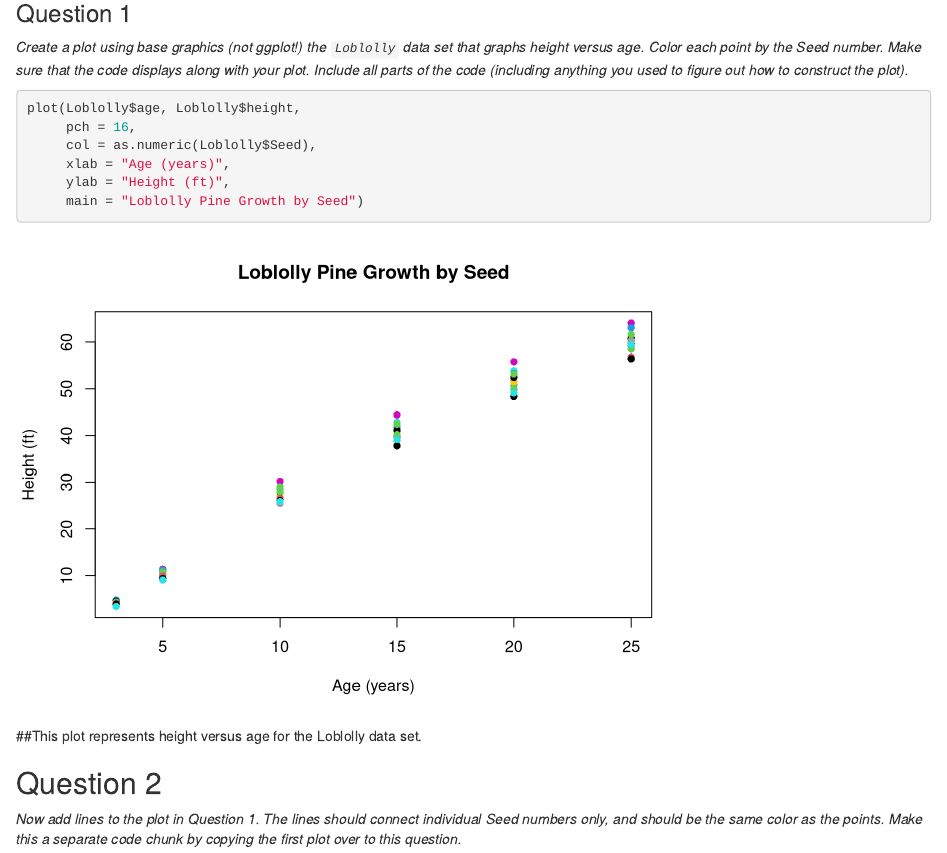
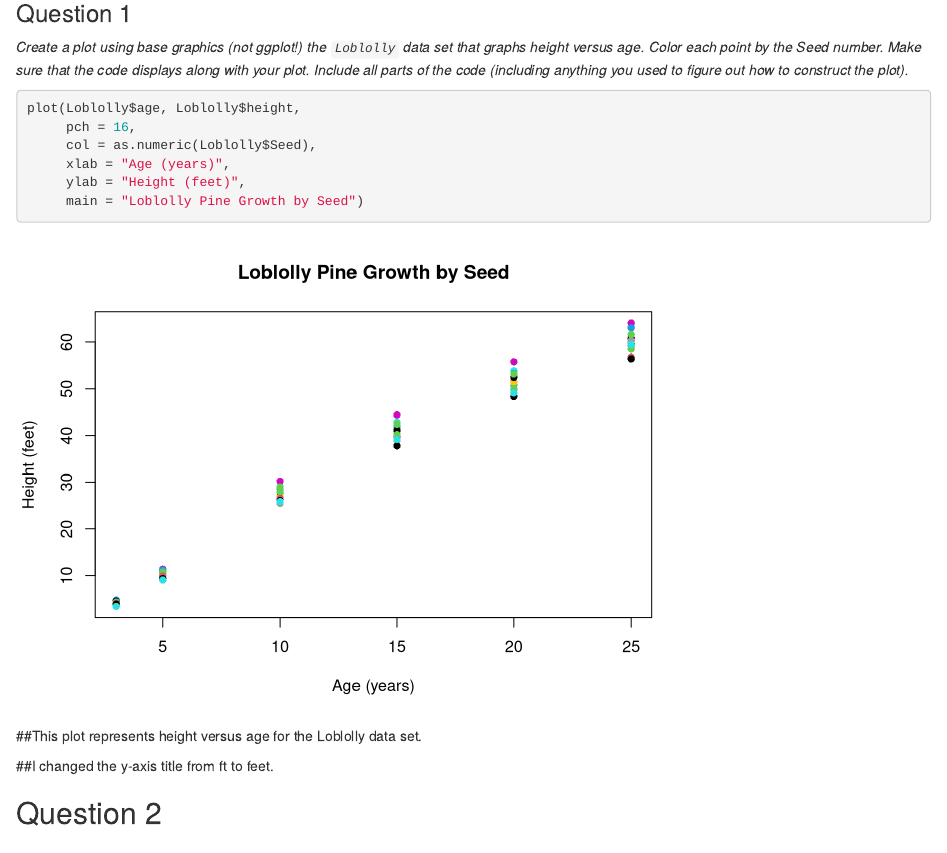
Before and after one commit to mgarcia2-5/Bonus-Assignment-1, an R Markdown document (Assignment2.3.Rmd): the page in a window 1100 px wide, from 290 px down. Rendered offline with R 4.5, knitr and Pandoc, with nearby package versions.

Commit message:
I added comment discussing a change in the y-axis title.

````diff
--- a/Assignment2.3.Rmd
+++ b/Assignment2.3.Rmd
@@ -24,12 +24,13 @@ plot(Loblolly$age, Loblolly$height,
      pch = 16,
      col = as.numeric(Loblolly$Seed),
      xlab = "Age (years)",
-     ylab = "Height (ft)",
+     ylab = "Height (feet)",
      main = "Loblolly Pine Growth by Seed")
 ```
 
 ##This plot represents height versus age for the Loblolly data set.
 
+##I changed the y-axis title from ft to feet.
 
 ## Question 2
 
````
Also changed, not shown: Assignment2.3.Rmd (1 more changed lines).
